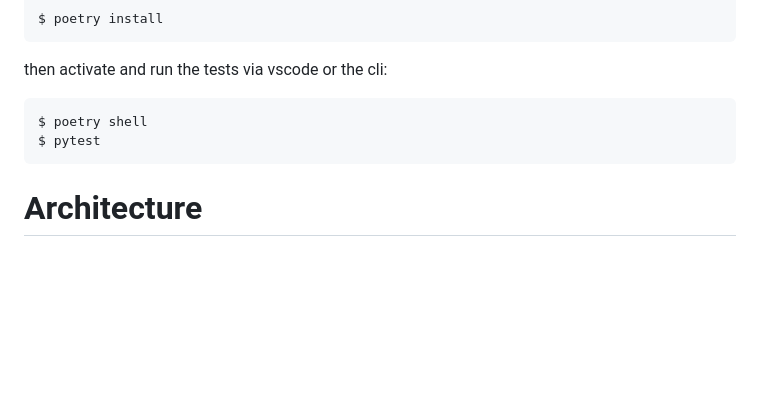
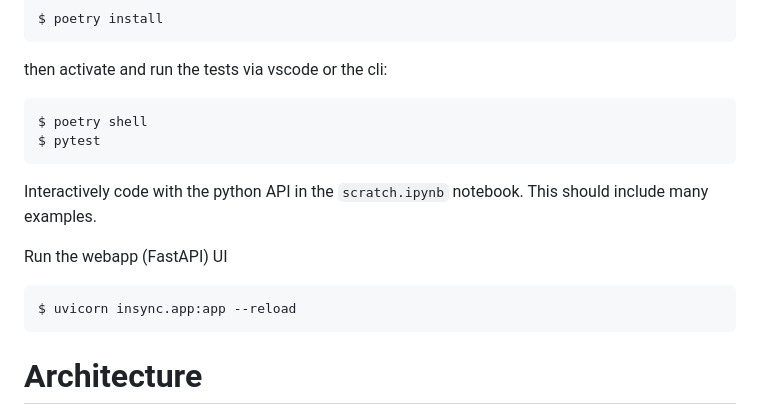
Before and after one commit to y2kbugger/weeklyreview_todotxt, a Markdown page: README.md, the part around the change. GitHub-like rendering; blank space fills up the shorter version.

Commit message:
Add more docs to README

```diff
--- a/README.md
+++ b/README.md
@@ -7,6 +7,13 @@ then activate and run the tests via vscode or the cli:
 
     $ poetry shell
     $ pytest
+
+Interactively code with the python API in the `scratch.ipynb` notebook. This should include many examples.
+
+Run the webapp (FastAPI) UI
+
+    $ uvicorn insync.app:app --reload
+
 
 # Architecture
 
```
